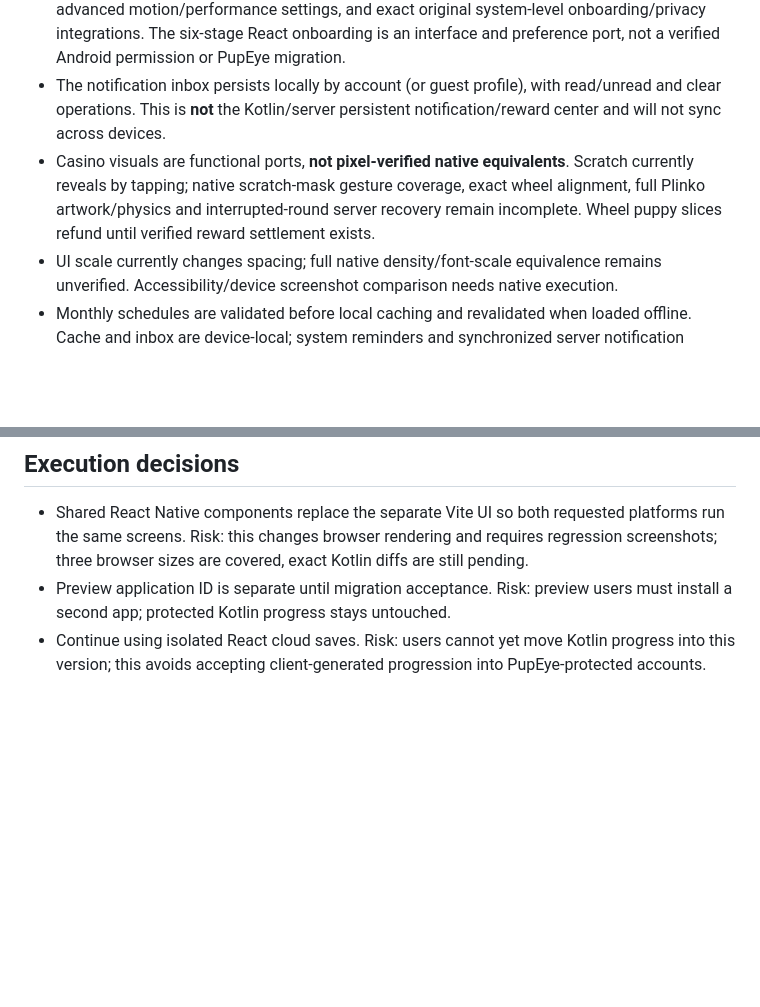
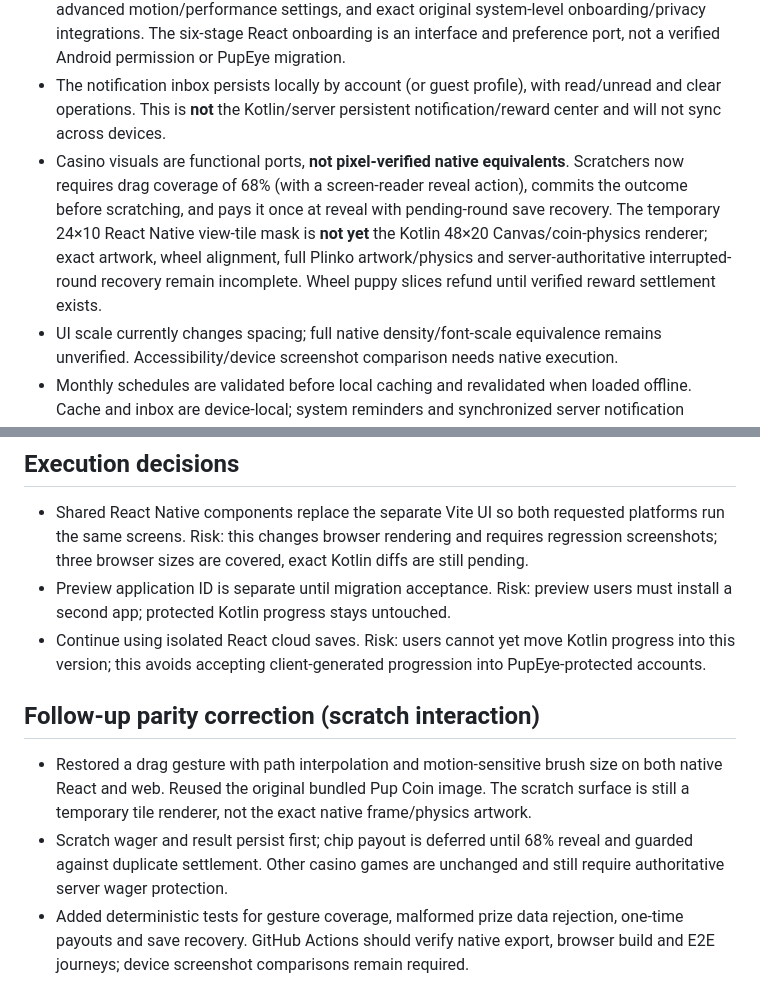
Before and after one commit to markhitchk/Puppy-Clicker, a Markdown page: docs/parity/2026-10-23-parity-audit.md, 2 parts joined by grey strips. Drawn GitHub-style; blank space fills up the shorter version.

Commit message:
Document scratcher parity correction and remaining visual differences

```diff
--- a/docs/parity/2026-10-23-parity-audit.md
+++ b/docs/parity/2026-10-23-parity-audit.md
@@ -38,7 +38,7 @@ All 68 copied image assets retain their source SHA-256. `node scripts/sync-asset
 - **PupEye and Kotlin progress are not migrated.** Android signed installation sessions, one-device policy, bans, authoritative wagers/rewards and account transfer require a secure backend bridge. The React save table remains isolated. No RLS weakening or data reset was performed.
 - **Not ported:** admin/moderation, player-to-player Puppy Exchange, server role grants, full support/report workflows, push/local scheduled notifications, seasonal/birthday claim flows, advanced motion/performance settings, and exact original system-level onboarding/privacy integrations. The six-stage React onboarding is an interface and preference port, not a verified Android permission or PupEye migration.
 - The notification inbox persists locally by account (or guest profile), with read/unread and clear operations. This is **not** the Kotlin/server persistent notification/reward center and will not sync across devices.
-- Casino visuals are functional ports, **not pixel-verified native equivalents**. Scratch currently reveals by tapping; native scratch-mask gesture coverage, exact wheel alignment, full Plinko artwork/physics and interrupted-round server recovery remain incomplete. Wheel puppy slices refund until verified reward settlement exists.
+- Casino visuals are functional ports, **not pixel-verified native equivalents**. Scratchers now requires drag coverage of 68% (with a screen-reader reveal action), commits the outcome before scratching, and pays it once at reveal with pending-round save recovery. The temporary 24×10 React Native view-tile mask is **not yet** the Kotlin 48×20 Canvas/coin-physics renderer; exact artwork, wheel alignment, full Plinko artwork/physics and server-authoritative interrupted-round recovery remain incomplete. Wheel puppy slices refund until verified reward settlement exists.
 - UI scale currently changes spacing; full native density/font-scale equivalence remains unverified. Accessibility/device screenshot comparison needs native execution.
 - Monthly schedules are validated before local caching and revalidated when loaded offline. Cache and inbox are device-local; system reminders and synchronized server notification history remain outstanding.
 - Android OAuth requires the Supabase redirect allowlist to include `puppyclicker-reactpreview://auth/callback` (preview) and `puppyclicker://auth/callback` (production). Live sign-in/role/cloud end-to-end behavior has not been verified with a real account.
@@ -63,3 +63,9 @@ EAS preview is a standalone APK with `developmentClient: false`; production is A
 - Shared React Native components replace the separate Vite UI so both requested platforms run the same screens. Risk: this changes browser rendering and requires regression screenshots; three browser sizes are covered, exact Kotlin diffs are still pending.
 - Preview application ID is separate until migration acceptance. Risk: preview users must install a second app; protected Kotlin progress stays untouched.
 - Continue using isolated React cloud saves. Risk: users cannot yet move Kotlin progress into this version; this avoids accepting client-generated progression into PupEye-protected accounts.
+
+## Follow-up parity correction (scratch interaction)
+
+- Restored a drag gesture with path interpolation and motion-sensitive brush size on both native React and web. Reused the original bundled Pup Coin image. The scratch surface is still a temporary tile renderer, not the exact native frame/physics artwork.
+- Scratch wager and result persist first; chip payout is deferred until 68% reveal and guarded against duplicate settlement. Other casino games are unchanged and still require authoritative server wager protection.
+- Added deterministic tests for gesture coverage, malformed prize data rejection, one-time payouts and save recovery. GitHub Actions should verify native export, browser build and E2E journeys; device screenshot comparisons remain required.
```
